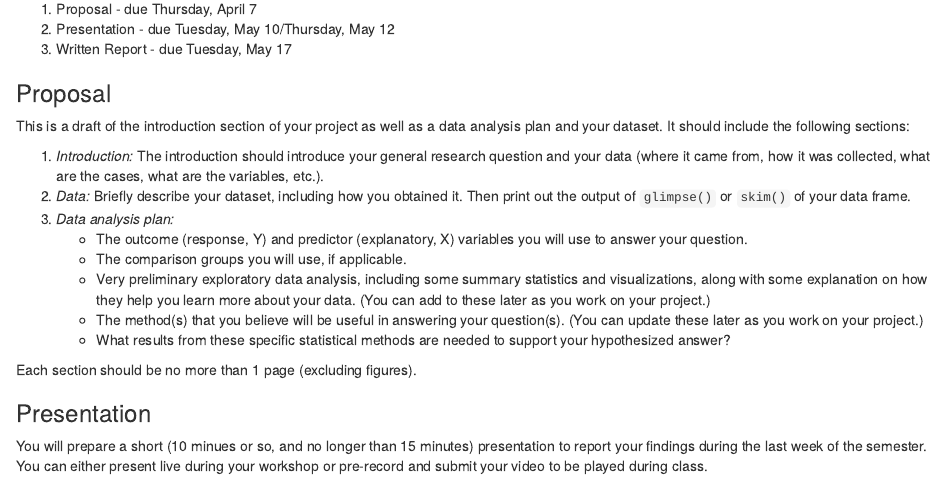
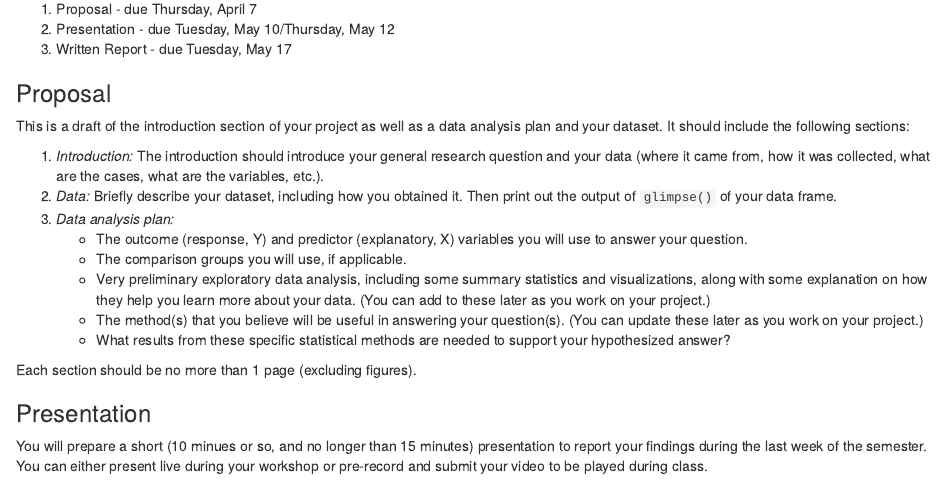
Before and after one commit to tcadwallclassroom/math-583-final-project, an R Markdown document (583FinalProject.Rmd): the page in a window 1100 px wide, from 1110 px down. Rendered offline with R 4.5, knitr and Pandoc, with nearby package versions; drawn as R Markdown's standard HTML page in place of the format the file asks for.

```diff
--- a/583FinalProject.Rmd
+++ b/583FinalProject.Rmd
@@ -77,7 +77,7 @@
     research question and your data (where it came from, how it was collected,
     what are the cases, what are the variables, etc.).
 2.  *Data:* Briefly describe your dataset, including how you obtained it.
-    Then print out the output of `glimpse()` or `skim()` of your data frame.
+    Then print out the output of `glimpse()` of your data frame.
 3.  *Data analysis plan:*
     -   The outcome (response, Y) and predictor (explanatory, X) variables you will use to answer your question.
     -   The comparison groups you will use, if applicable.
```
Also changed, not shown: 1 other file.
